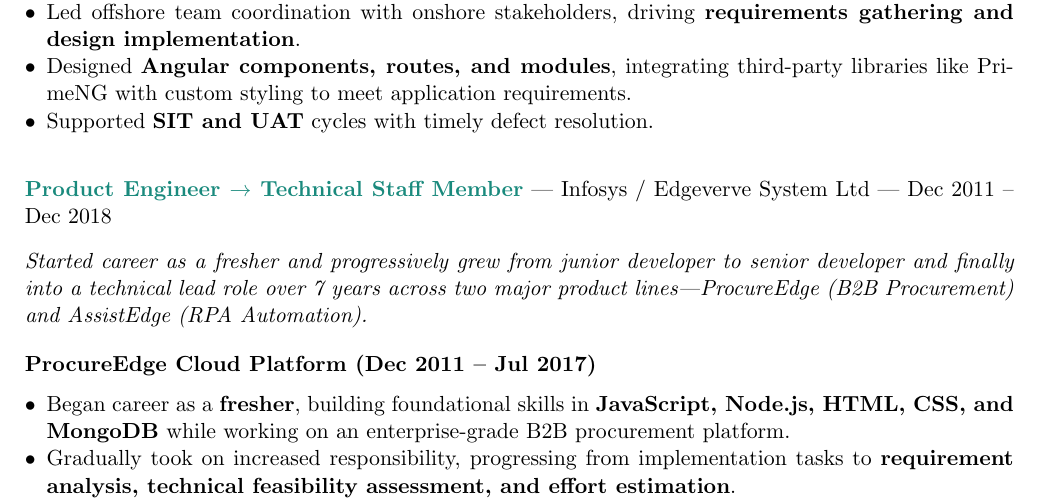
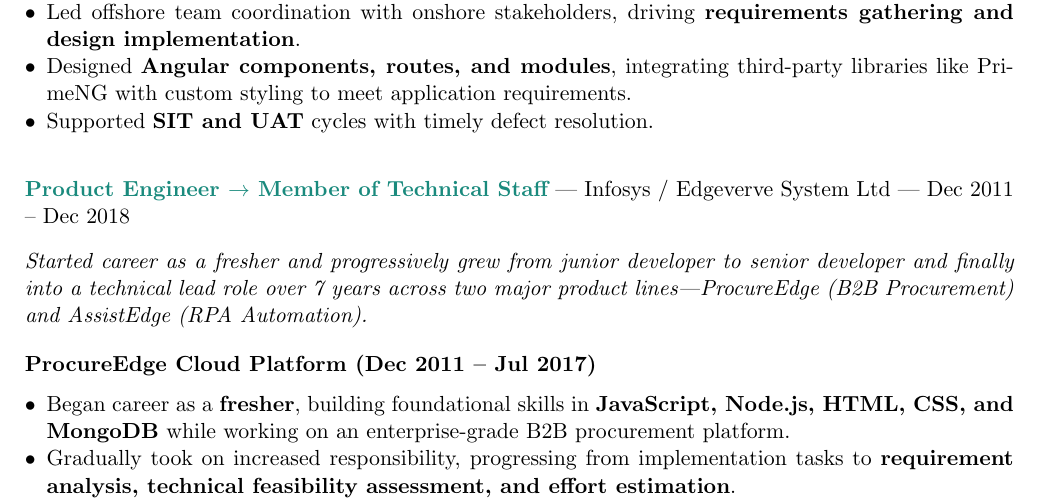
Before and after one commit to Vijay2351989/agentic-workflow-course, a LaTeX CV (Agentic Workflows/docs/Resume_VijayBhatt.tex): part of page 4 of 6, cut so that both start at the same text. Compiled offline with pdfLaTeX.

Commit message:
resume upgrade directive

```diff
--- a/Agentic Workflows/docs/Resume_VijayBhatt.tex
+++ b/Agentic Workflows/docs/Resume_VijayBhatt.tex
@@ -11,6 +11,7 @@
 
 % Colors (matching reference resume teal/green accent)
 \definecolor{accent}{HTML}{1A8A7D}
+\definecolor{ACCENT}{HTML}{1A8A7D}
 \definecolor{darktext}{HTML}{333333}
 
 % Hyperlink setup
@@ -175,7 +176,7 @@
 
 \vspace{8pt}
 % --- Infosys/Edgeverve ---
-\jobtitle{Product Engineer $\rightarrow$ Technical Staff Member}{Infosys / Edgeverve System Ltd}{Dec 2011 -- Dec 2018}{}
+\jobtitle{Product Engineer $\rightarrow$ Member of Technical Staff}{Infosys / Edgeverve System Ltd}{Dec 2011 -- Dec 2018}{}
 
 \textit{Started career as a fresher and progressively grew from junior developer to senior developer and finally into a technical lead role over 7 years across two major product lines---ProcureEdge (B2B Procurement) and AssistEdge (RPA Automation).}
 
```
Also changed, not shown: Agentic Workflows/docs/Resume_VijayBhatt.pdf, Agentic Workflows/docs/Resume_VijayBhatt_2026-03-25.pdf (added).
